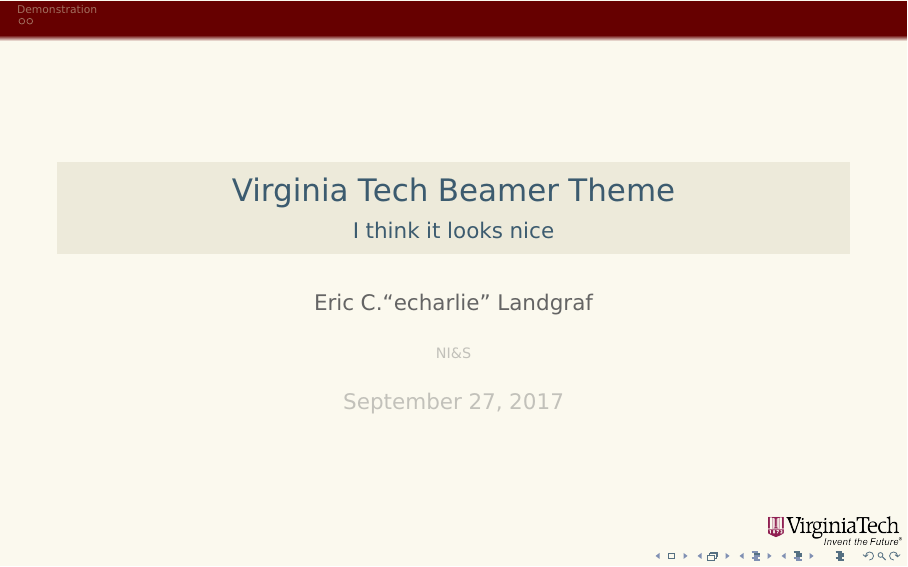
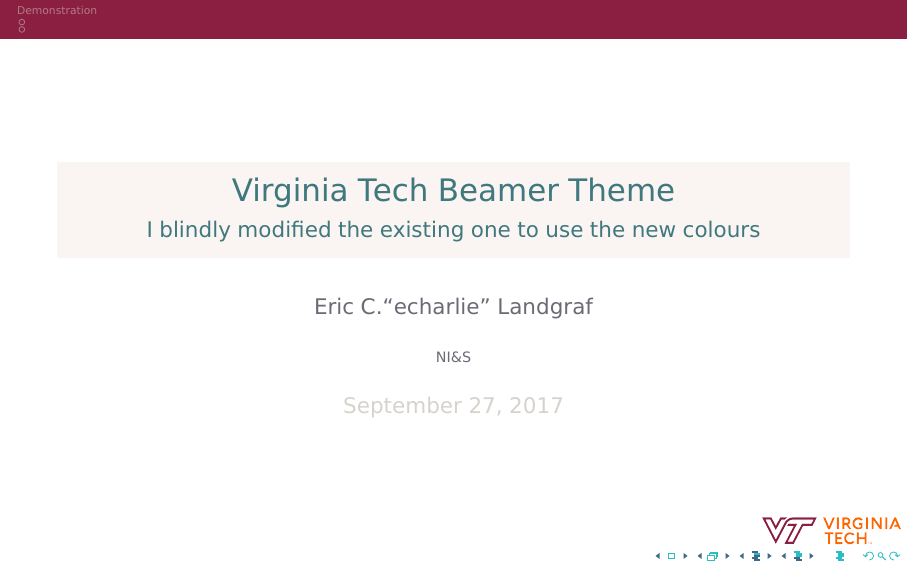
Before and after one commit to echarlie/pgp_sucks, LaTeX slides (vt-theme-template.tex, which reads beamercolorthemeHokieLayout.sty, beamerthemeHokie.sty): page 1 of 4. Compiled offline with pdfLaTeX.

Commit message:
some attempts at making it workable in the new colours

```diff
--- a/beamercolorthemeHokieLayout.sty
+++ b/beamercolorthemeHokieLayout.sty
@@ -20,58 +20,58 @@
 % different layouts. Thus, commenting each one is pretty much useless. Trying to
 % come up with one that works well for all layouts.
 
-\setbeamercolor{normal text}{fg=black}
+\setbeamercolor{normal text}{fg=hokieStone}
 \setbeamercolor{alerted text}{fg=orange}
-\setbeamercolor{background canvas}{bg=bgactivenav}
+\setbeamercolor{background canvas}{bg=yardlineWhite}
 
-\setbeamercolor*{palette primary}{fg=gold,bg=bgbrown}
-\setbeamercolor*{palette secondary}{fg=cream,bg=maroon}
-\setbeamercolor*{palette tertiary}{fg=cream,bg=maroon}
-\setbeamercolor*{palette quaternary}{fg=bgbrown,bg=maroon}
+\setbeamercolor*{palette primary}{fg=virginiaSunset,bg=skipperSmoke}
+\setbeamercolor*{palette secondary}{fg=landgrantGrey,bg=chicagoMaroon}
+\setbeamercolor*{palette tertiary}{fg=landgrantGrey,bg=chicagoMaroon}
+\setbeamercolor*{palette quaternary}{fg=skipperSmoke,bg=chicagoMaroon}
 
-\setbeamercolor*{palette sidebar primary}{fg=cream,bg=maroon!80!orange}
-\setbeamercolor*{palette sidebar secondary}{fg=cream,bg=maroon!60!orange}
-\setbeamercolor*{palette sidebar tertiary}{fg=cream,bg=maroon!40!orange}
-\setbeamercolor*{palette sidebar quaternary}{fg=lightcream}
+\setbeamercolor*{palette sidebar primary}{fg=landgrantGrey,bg=chicagoMaroon!80!orange}
+\setbeamercolor*{palette sidebar secondary}{fg=landgrantGrey,bg=chicagoMaroon!60!orange}
+\setbeamercolor*{palette sidebar tertiary}{fg=landgrantGrey,bg=chicagoMaroon!40!orange}
+\setbeamercolor*{palette sidebar quaternary}{fg=skipperSmoke}
 
-\setbeamercolor*{section in sidebar}{fg=maroon,bg=orange}
+\setbeamercolor*{section in sidebar}{fg=chicagoMaroon,bg=orange}
 \setbeamercolor*{section in sidebar shaded}{fg=orange}
-\setbeamercolor*{subsection in sidebar}{fg=deepred,bg=gold}
-\setbeamercolor*{subsection in sidebar shaded}{fg=gold}
+\setbeamercolor*{subsection in sidebar}{fg=PylonPurple,bg=virginiaSunset}
+\setbeamercolor*{subsection in sidebar shaded}{fg=virginiaSunset}
 
-\setbeamercolor*{title}{fg=darkblue,bg=cream}
-\setbeamercolor*{titlelike}{fg=maroon,bg=cream}
-\setbeamercolor*{frametitle}{fg=blue,bg=cream}
-\setbeamercolor*{author}{fg=gray}
-\setbeamercolor*{institute}{fg=lightgray}
-\setbeamercolor*{date}{fg=lightgray}
+\setbeamercolor*{title}{fg=sustainableTeal,bg=skipperSmoke}
+\setbeamercolor*{titlelike}{fg=chicagoMaroon,bg=skipperSmoke}
+\setbeamercolor*{frametitle}{fg=sustainableTeal,bg=skipperSmoke}
+\setbeamercolor*{author}{fg=hokieStone}
+\setbeamercolor*{institute}{fg=hokieStone}
+\setbeamercolor*{date}{fg=landgrantGrey}
 
 \setbeamercolor*{separation line}{}
 \setbeamercolor*{fine separation line}{}
 
-\setbeamercolor*{block title}{fg=maroon,bg=bgbrown}
-\setbeamercolor*{block title alerted}{fg=maroon,bg=bgbrown}
-\setbeamercolor*{block title example}{fg=maroon,bg=bgbrown}
+\setbeamercolor*{block title}{fg=chicagoMaroon,bg=skipperSmoke}
+\setbeamercolor*{block title alerted}{fg=chicagoMaroon,bg=skipperSmoke}
+\setbeamercolor*{block title example}{fg=chicagoMaroon,bg=skipperSmoke}
 
-\setbeamercolor*{block body}{fg=black,bg=lightcream}
-\setbeamercolor*{block body alerted}{fg=orange,bg=lightcream}
-\setbeamercolor*{block body example}{fg=black,bg=lightcream}
+\setbeamercolor*{block body}{fg=hokieStone,bg=skipperSmoke}
+\setbeamercolor*{block body alerted}{fg=orange,bg=skipperSmoke}
+\setbeamercolor*{block body example}{fg=hokieStone,bg=skipperSmoke}
 
-\setbeamercolor{item projected}{fg=red,bg=lightbrown}
-\setbeamercolor{navigation symbols}{fg=blue,bg=lightblue}
+\setbeamercolor{item projected}{fg=boundlessPink,bg=skipperSmoke}
+\setbeamercolor{navigation symbols}{fg=vibrantTurquoise,bg=sustainableTeal}
 
-\setbeamercolor{itemize item}{fg=lightgold}
-\setbeamercolor{itemize subitem}{fg=darkgold}
-\setbeamercolor{itemize subsubitem}{fg=gold}
+\setbeamercolor{itemize item}{fg=pylonPurple}
+\setbeamercolor{itemize subitem}{fg=boundlessPink}
+\setbeamercolor{itemize subsubitem}{fg=virginiaSunset}
 
-\setbeamercolor{enumerate item}{fg=lightgold}
-\setbeamercolor{enumerate subitem}{fg=darkgold}
-\setbeamercolor{enumerate subsubitem}{fg=gold}
+\setbeamercolor{enumerate item}{fg=pylonPurple}
+\setbeamercolor{enumerate subitem}{fg=boundlessPink}
+\setbeamercolor{enumerate subsubitem}{fg=virginiaSunset}
 
-\setbeamercolor{verbatim}{fg=gray}
+\setbeamercolor{verbatim}{fg=landgrantGrey}
 
-\setbeamercolor{section in toc}{fg=darkgray}
-\setbeamercolor{subsection in toc}{fg=gray}
+\setbeamercolor{section in toc}{fg=hokieStone}
+\setbeamercolor{subsection in toc}{fg=landgrantGrey}
 
 \mode
 <all>
--- a/beamerthemeHokie.sty
+++ b/beamerthemeHokie.sty
@@ -23,7 +23,7 @@
 \useinnertheme{default}
 %\useoutertheme{default}
 %\useoutertheme{infolines}
-\useoutertheme[subsection=false]{smoothbars}
+\useoutertheme[subsection=false]{miniframes}
 %\useoutertheme{split}
 
 % Manual template settings must appear here so that they don't get overrided by
--- a/vt-theme-template.tex
+++ b/vt-theme-template.tex
@@ -4,10 +4,10 @@
 \usepackage[scaled]{berasans}
 \usepackage[scaled]{beramono}
 \usepackage[T1]{fontenc}
-\logo{\includegraphics[height=14pt]{vt-logo-clean}}
+\logo{\includegraphics[height=14pt]{2017-logo-color}}
 
 \title{Virginia Tech Beamer Theme}
-\subtitle{I think it looks nice}
+\subtitle{I blindly modified the existing one to use the new colours}
 \author{Eric C.``echarlie'' Landgraf}
 \institute{NI\&S}
 \date{\today}
```
Also changed, not shown: beamercolorthemeHokieLayout.sty (2 more changed lines), 1 other file.
